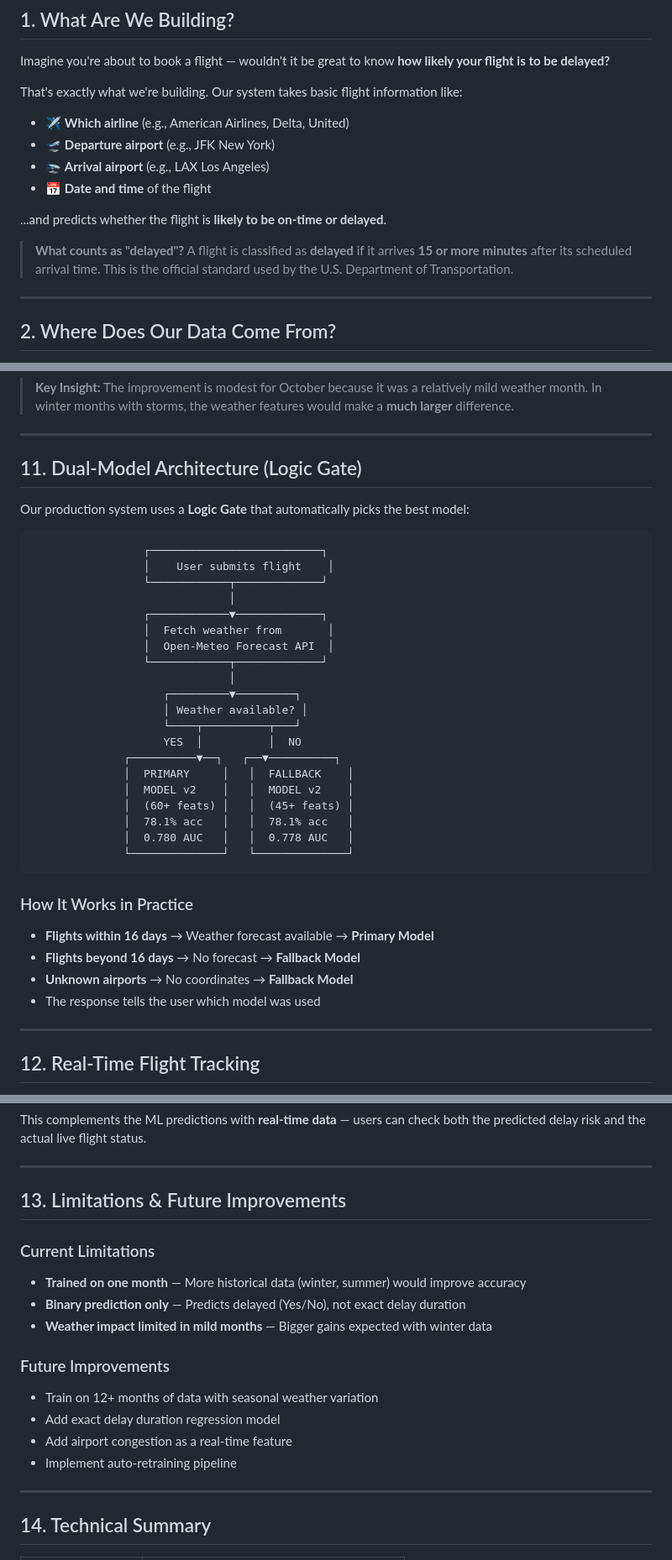
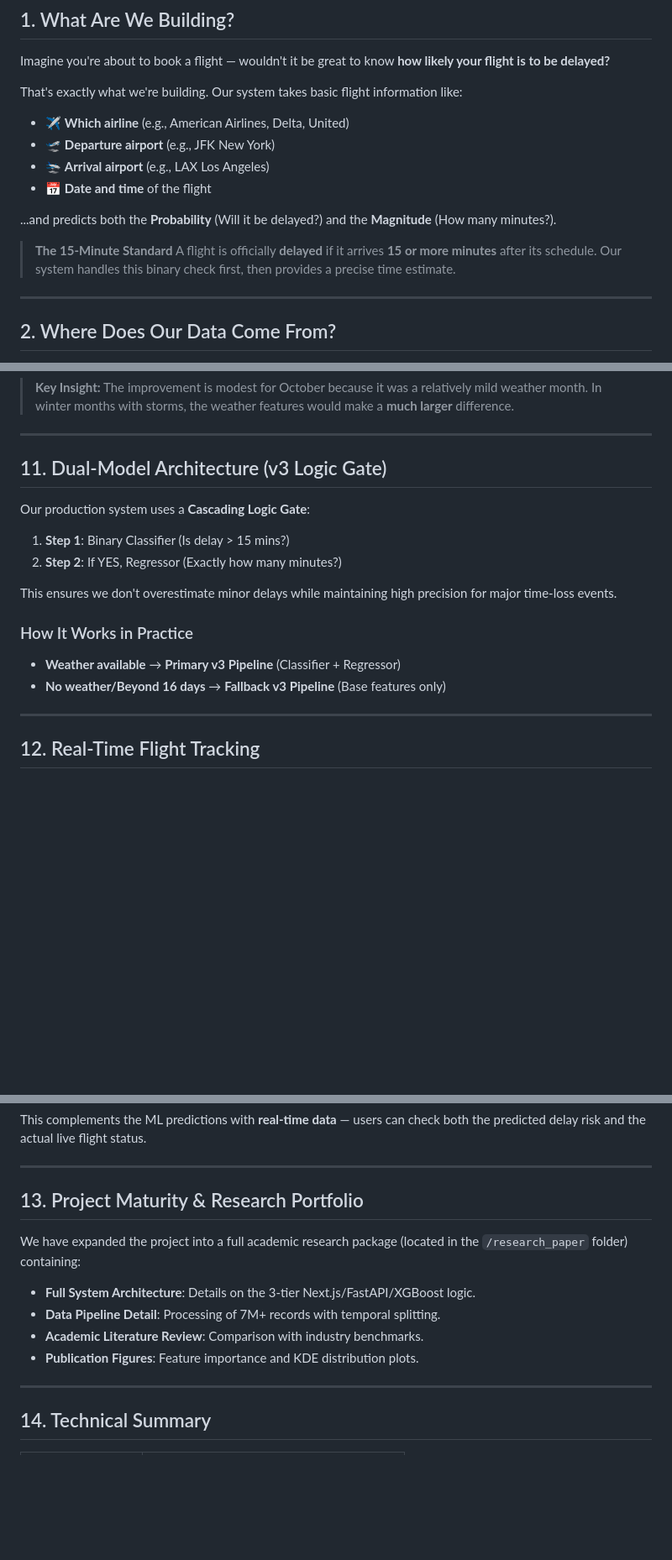
Before and after one commit to Pruthviraj-333/SkyPredict-Flight-Delay-Prediction, a Markdown page: docs/Seminar_Documentation_Flight_Delay_Prediction.md, 3 parts joined by grey strips. Shown at 84% size. Rendered like a GitHub page; blank space fills up the shorter version.

Commit message:
Docs: Completed full seminar documentation v3 update

````diff
--- a/docs/Seminar_Documentation_Flight_Delay_Prediction.md
+++ b/docs/Seminar_Documentation_Flight_Delay_Prediction.md
@@ -14,10 +14,10 @@ That's exactly what we're building. Our system takes basic flight information li
 - 🛬 **Arrival airport** (e.g., LAX Los Angeles)
 - 📅 **Date and time** of the flight
 
-...and predicts whether the flight is **likely to be on-time or delayed**.
+...and predicts both the **Probability** (Will it be delayed?) and the **Magnitude** (How many minutes?).
 
-> **What counts as "delayed"?**
-> A flight is classified as **delayed** if it arrives **15 or more minutes** after its scheduled arrival time. This is the official standard used by the U.S. Department of Transportation.
+> **The 15-Minute Standard**
+> A flight is officially **delayed** if it arrives **15 or more minutes** after its schedule. Our system handles this binary check first, then provides a precise time estimate.
 
 ---
 
@@ -406,38 +406,18 @@ The model finds that **temporal interactions** and **airport congestion** are mo
 
 ---
 
-## 11. Dual-Model Architecture (Logic Gate)
+## 11. Dual-Model Architecture (v3 Logic Gate)
 
-Our production system uses a **Logic Gate** that automatically picks the best model:
+Our production system uses a **Cascading Logic Gate**:
 
-```
-                 ┌──────────────────────────┐
-                 │    User submits flight    │
-                 └────────────┬─────────────┘
-                              │
-                 ┌────────────▼─────────────┐
-                 │  Fetch weather from       │
-                 │  Open-Meteo Forecast API  │
-                 └────────────┬─────────────┘
-                              │
-                    ┌─────────▼─────────┐
-                    │ Weather available? │
-                    └────┬──────────┬───┘
-                    YES  │          │  NO
-              ┌──────────▼──┐   ┌──▼──────────┐
-              │  PRIMARY     │   │  FALLBACK    │
-              │  MODEL v2    │   │  MODEL v2    │
-              │  (60+ feats) │   │  (45+ feats) │
-              │  78.1% acc   │   │  78.1% acc   │
-              │  0.780 AUC   │   │  0.778 AUC   │
-              └──────────────┘   └──────────────┘
-```
+1.  **Step 1**: Binary Classifier (Is delay > 15 mins?)
+2.  **Step 2**: If YES, Regressor (Exactly how many minutes?)
+
+This ensures we don't overestimate minor delays while maintaining high precision for major time-loss events.
 
 ### How It Works in Practice
-- **Flights within 16 days** → Weather forecast available → **Primary Model**
-- **Flights beyond 16 days** → No forecast → **Fallback Model**
-- **Unknown airports** → No coordinates → **Fallback Model**
-- The response tells the user which model was used
+- **Weather available** → **Primary v3 Pipeline** (Classifier + Regressor)
+- **No weather/Beyond 16 days** → **Fallback v3 Pipeline** (Base features only)
 
 ---
 
@@ -456,18 +436,13 @@ This complements the ML predictions with **real-time data** — users can check
 
 ---
 
-## 13. Limitations & Future Improvements
+## 13. Project Maturity & Research Portfolio
 
-### Current Limitations
-- **Trained on one month** — More historical data (winter, summer) would improve accuracy
-- **Binary prediction only** — Predicts delayed (Yes/No), not exact delay duration
-- **Weather impact limited in mild months** — Bigger gains expected with winter data
-
-### Future Improvements
-- Train on 12+ months of data with seasonal weather variation
-- Add exact delay duration regression model
-- Add airport congestion as a real-time feature
-- Implement auto-retraining pipeline
+We have expanded the project into a full academic research package (located in the `/research_paper` folder) containing:
+- **Full System Architecture**: Details on the 3-tier Next.js/FastAPI/XGBoost logic.
+- **Data Pipeline Detail**: Processing of 7M+ records with temporal splitting.
+- **Academic Literature Review**: Comparison with industry benchmarks.
+- **Publication Figures**: Feature importance and KDE distribution plots.
 
 ---
 
````
